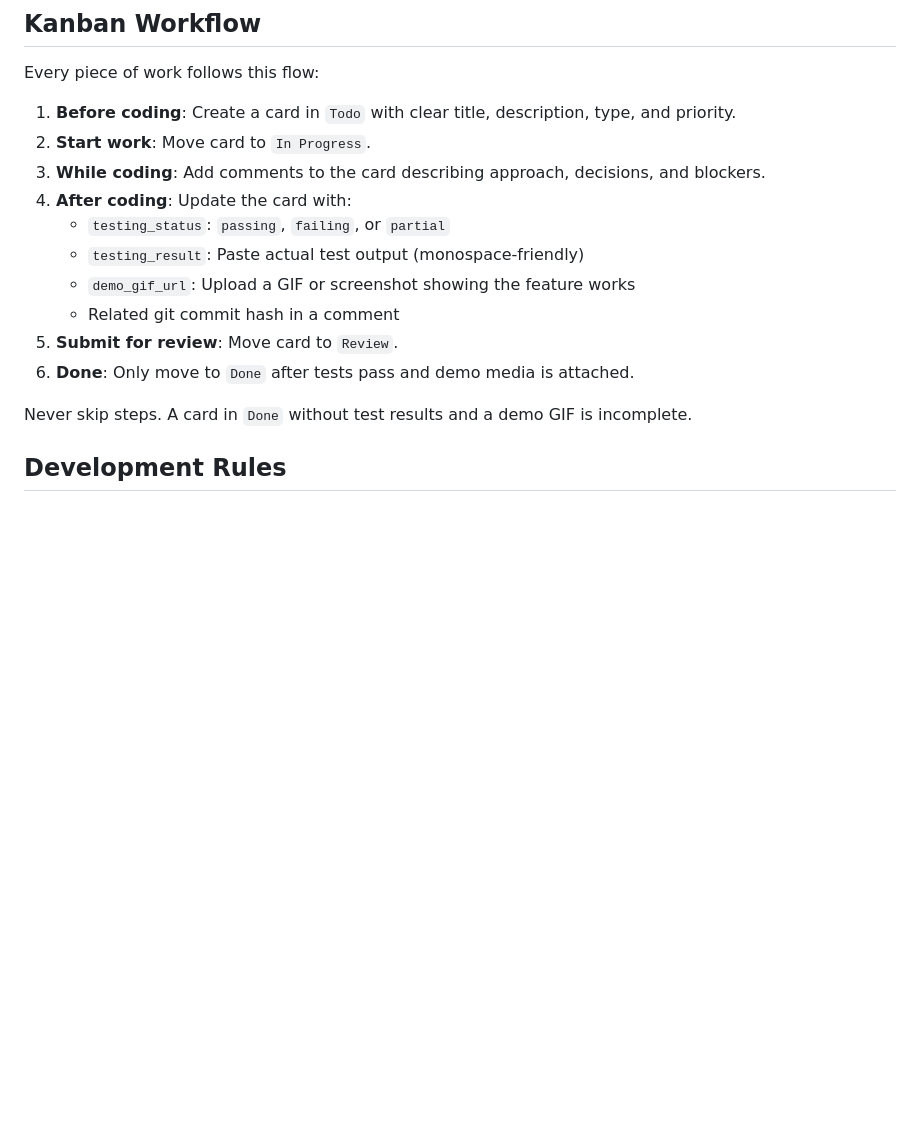
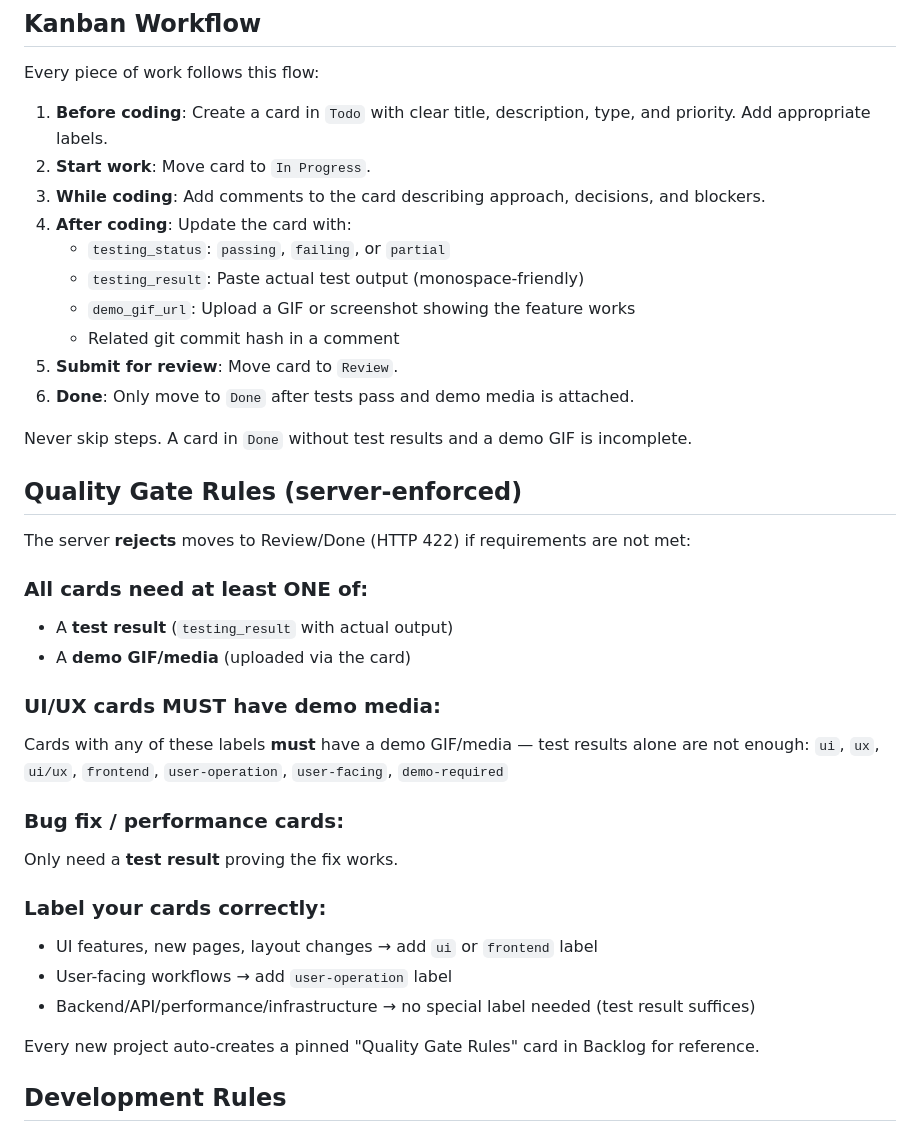
Before and after one commit to moltingduck/duckllo, a Markdown page: CLAUDE.md, the part around the change. Drawn GitHub-style; blank space fills up the shorter version.

Commit message:
Update CLAUDE.md with quality gate rules documentation
Co-Authored-By: Claude Opus 4.6 <noreply@anthropic.com>

```diff
--- a/CLAUDE.md
+++ b/CLAUDE.md
@@ -14,7 +14,7 @@ This file is the single source of truth for how any agent (Claude or otherwise)
 
 Every piece of work follows this flow:
 
-1. **Before coding**: Create a card in `Todo` with clear title, description, type, and priority.
+1. **Before coding**: Create a card in `Todo` with clear title, description, type, and priority. Add appropriate labels.
 2. **Start work**: Move card to `In Progress`.
 3. **While coding**: Add comments to the card describing approach, decisions, and blockers.
 4. **After coding**: Update the card with:
@@ -26,6 +26,28 @@ Every piece of work follows this flow:
 6. **Done**: Only move to `Done` after tests pass and demo media is attached.
 
 Never skip steps. A card in `Done` without test results and a demo GIF is incomplete.
+
+## Quality Gate Rules (server-enforced)
+
+The server **rejects** moves to Review/Done (HTTP 422) if requirements are not met:
+
+### All cards need at least ONE of:
+- A **test result** (`testing_result` with actual output)
+- A **demo GIF/media** (uploaded via the card)
+
+### UI/UX cards MUST have demo media:
+Cards with any of these labels **must** have a demo GIF/media — test results alone are not enough:
+`ui`, `ux`, `ui/ux`, `frontend`, `user-operation`, `user-facing`, `demo-required`
+
+### Bug fix / performance cards:
+Only need a **test result** proving the fix works.
+
+### Label your cards correctly:
+- UI features, new pages, layout changes → add `ui` or `frontend` label
+- User-facing workflows → add `user-operation` label
+- Backend/API/performance/infrastructure → no special label needed (test result suffices)
+
+Every new project auto-creates a pinned "Quality Gate Rules" card in Backlog for reference.
 
 ## Development Rules
 
```
